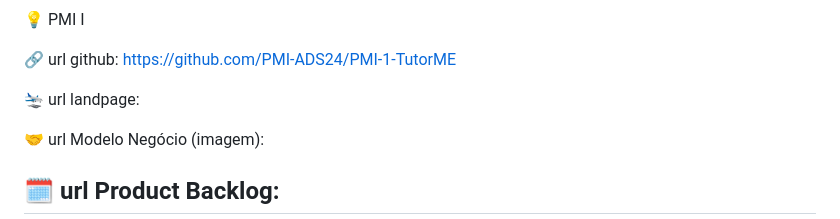
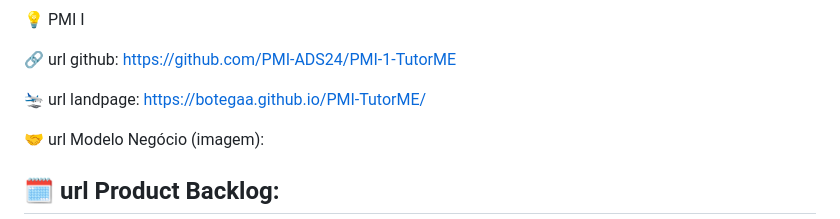
Before and after one commit to Botegaa/PMI-TutorME, a Markdown page: README.md, the part around the change. Rendered like a GitHub page.

```diff
--- a/README.md
+++ b/README.md
@@ -62,7 +62,7 @@ TutorMe
 🔗 url github: https://github.com/PMI-ADS24/PMI-1-TutorME
 
 
-🛬 url landpage:
+🛬 url landpage: https://botegaa.github.io/PMI-TutorME/
 
 
 🤝 url Modelo Negócio (imagem):
```
